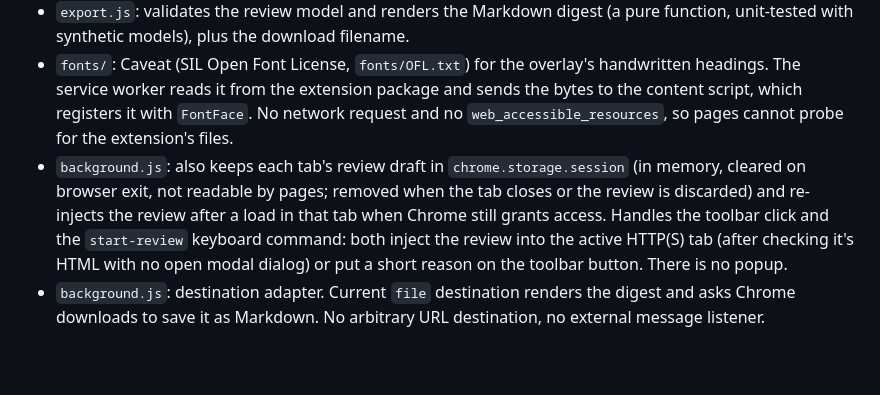
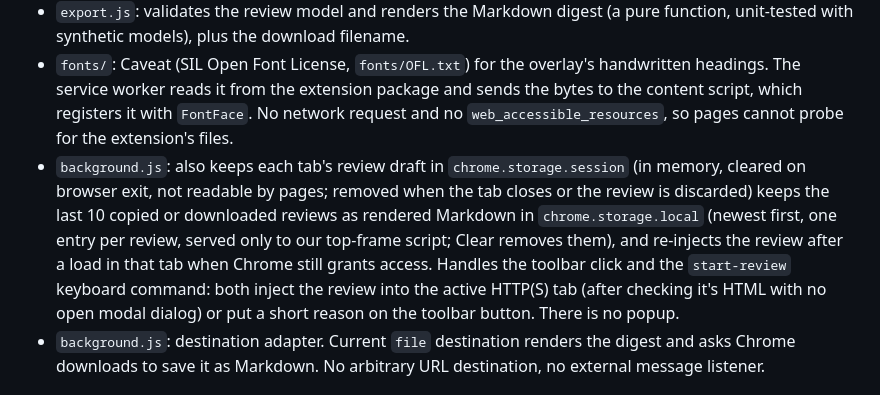
Before and after one commit to aroc/pagecrit, a Markdown page: docs/architecture.md, the part around the change. Rendered like a GitHub page; blank space fills up the shorter version.

```diff
--- a/docs/architecture.md
+++ b/docs/architecture.md
@@ -6,7 +6,7 @@ Manifest V3, vanilla JavaScript, no runtime dependencies. Capture runs in Chrome
 - `content.js`: closed Shadow DOM panel, pins, in-place text editing, review ledger and session lifecycle. In-place editing marks the text's parent `contenteditable="plaintext-only"` only while editing, cancels every `beforeinput` and applies the change to that single text node itself (IME composition, which cannot be canceled, is read back), and stops key/input/clipboard events from reaching site listeners. The original attribute is restored on save or cancel. Captures a baseline before mounting its own UI. Page mutations are not treated as user changes.
 - `export.js`: validates the review model and renders the Markdown digest (a pure function, unit-tested with synthetic models), plus the download filename.
 - `fonts/`: Caveat (SIL Open Font License, `fonts/OFL.txt`) for the overlay's handwritten headings. The service worker reads it from the extension package and sends the bytes to the content script, which registers it with `FontFace`. No network request and no `web_accessible_resources`, so pages cannot probe for the extension's files.
-- `background.js`: also keeps each tab's review draft in `chrome.storage.session` (in memory, cleared on browser exit, not readable by pages; removed when the tab closes or the review is discarded) and re-injects the review after a load in that tab when Chrome still grants access. Handles the toolbar click and the `start-review` keyboard command: both inject the review into the active HTTP(S) tab (after checking it's HTML with no open modal dialog) or put a short reason on the toolbar button. There is no popup.
+- `background.js`: also keeps each tab's review draft in `chrome.storage.session` (in memory, cleared on browser exit, not readable by pages; removed when the tab closes or the review is discarded) keeps the last 10 copied or downloaded reviews as rendered Markdown in `chrome.storage.local` (newest first, one entry per review, served only to our top-frame script; Clear removes them), and re-injects the review after a load in that tab when Chrome still grants access. Handles the toolbar click and the `start-review` keyboard command: both inject the review into the active HTTP(S) tab (after checking it's HTML with no open modal dialog) or put a short reason on the toolbar button. There is no popup.
 - `background.js`: destination adapter. Current `file` destination renders the digest and asks Chrome downloads to save it as Markdown. No arbitrary URL destination, no external message listener.
 
 ## Delivery boundary
```
Also changed, not shown: README.md (+2 -1 lines), site/assets/sample-review.md (+2 -2 lines), site/assets/hero.png, site/assets/readme-banner.png, 6 other files.
